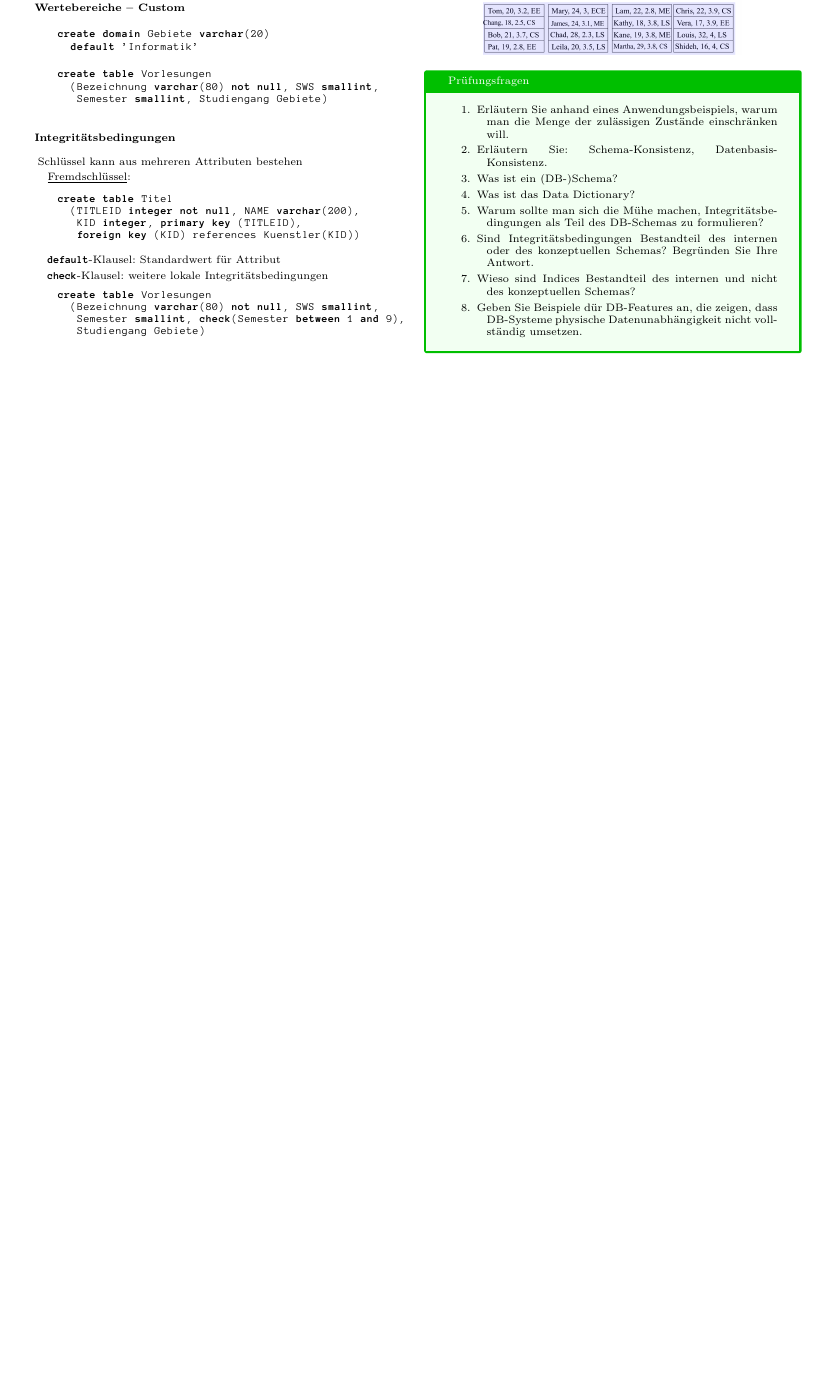
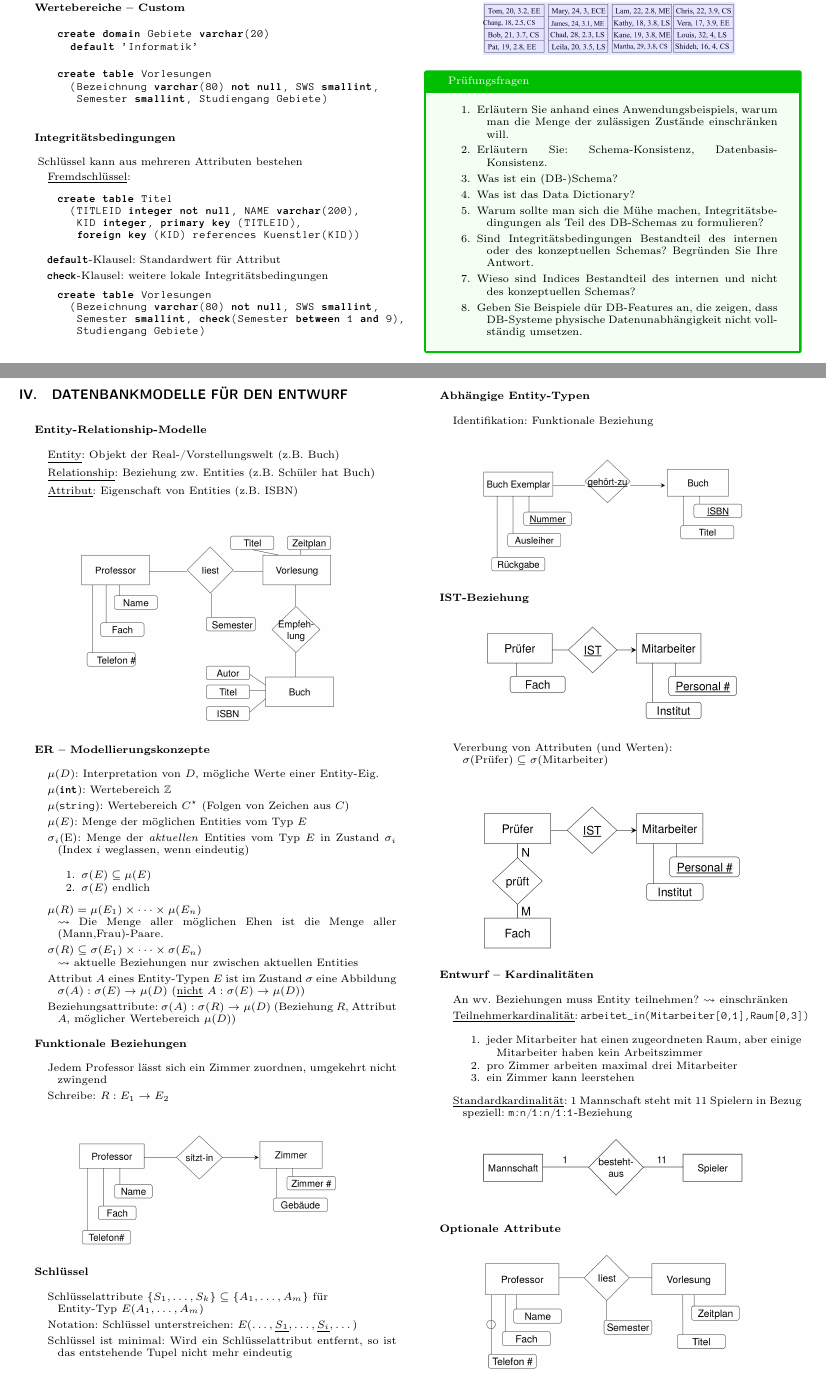
Before and after one commit to jens-ox/DBS, a LaTeX paper (Zusammenfassung-DBS.tex, which reads chapters/DBS/04_Entwurf.tex): part of page 4 of 4 before the commit and two parts of pages 4 and 5 of 6 after it, the two joined at a grey line, cut so that both start at the same text, the shorter picture padded with empty space. Compiled offline with pdfLaTeX.

Commit message:
Kapitel 4

```diff
--- /dev/null
+++ b/chapters/DBS/04_Entwurf.tex
@@ -0,0 +1,74 @@
+\section{Datenbankmodelle für den Entwurf}
+\label{sec:entwurf}
+
+\textbf{Entity-Relationship-Modelle}
+\begin{items}
+	\item \underline{Entity}: Objekt der Real-/Vorstellungswelt (z.B. Buch)
+	\item \underline{Relationship}: Beziehung zw. Entities (z.B. Schüler hat Buch)
+	\item \underline{Attribut}: Eigenschaft von Entities (z.B. ISBN)
+\end{items}
+\begin{figure}[H]\centering\label{EntityRelationship}\includegraphics[width=0.33\textwidth]{EntityRelationship}\end{figure}
+
+\textbf{ER -- Modellierungskonzepte}
+\begin{items}
+	\item \( \mu(D) \): Interpretation von \( D \), mögliche Werte einer Entity-Eig.
+	\item \( \mu \)(\lstinline[language=sql]{int}): Wertebereich \( \mathbb{Z} \)
+	\item \( \mu \)(\lstinline[language=sql]{string}): Wertebereich \( C^\star \) (Folgen von Zeichen aus \( C \))
+	\item \( \mu(E) \): Menge der möglichen Entities vom Typ \( E \)
+	\item \( \sigma_i \)(E): Menge der \emph{aktuellen} Entities vom Typ \( E \) in Zustand \( \sigma_i \) (Index \( i \) weglassen, wenn eindeutig)
+	\begin{enumeration}
+		\item \( \sigma(E) \subseteq \mu(E) \)
+		\item \( \sigma(E) \) endlich
+	\end{enumeration}
+	\item \( \mu(R) = \mu(E_1) \times \cdots \times \mu(E_n) \) \\* \( \leadsto \) Die Menge aller möglichen Ehen ist die Menge aller (Mann,Frau)-Paare.
+	\item \( \sigma(R) \subseteq \sigma(E_1) \times \cdots \times \sigma(E_n) \) \\* \( \leadsto \) aktuelle Beziehungen nur zwischen aktuellen Entities
+	\item Attribut \( A \) eines Entity-Typen \( E \) ist im Zustand \( \sigma \) eine Abbildung \( \sigma(A): \sigma(E) \to \mu(D) \) (\underline{nicht} \( A: \sigma(E) \to \mu(D) \))
+	\item Beziehungsattribute: \( \sigma(A): \sigma(R) \to \mu(D) \) (Beziehung \( R \), Attribut \( A \), möglicher Wertebereich \( \mu(D) \))
+\end{items}
+
+\textbf{Funktionale Beziehungen}
+\begin{items}
+	\item Jedem Professor lässt sich ein Zimmer zuordnen, umgekehrt nicht zwingend
+	\item Schreibe: \( R: E_1 \to E_2 \)
+\end{items}
+\begin{figure}[H]\centering\label{FunktionaleBeziehung}\includegraphics[width=0.33\textwidth]{FunktionaleBeziehung}\end{figure}
+
+\textbf{Schlüssel}
+\begin{items}
+	\item Schlüsselattribute \( \{ S_1, \dots, S_k \} \subseteq \{ A_1, \dots, A_m \} \) für \\* Entity-Typ \( E(A_1, \dots, A_m) \)
+	\item Notation: Schlüssel unterstreichen: \( E(\dots, \underline{S_1}, \dots, \underline{S_i}, \dots) \)
+	\item Schlüssel ist minimal: Wird ein Schlüsselattribut entfernt, so ist das entstehende Tupel nicht mehr eindeutig
+\end{items}
+
+\newpage
+
+\textbf{Abhängige Entity-Typen}
+\begin{items}
+	\item Identifikation: Funktionale Beziehung
+\end{items}
+\begin{figure}[H]\centering\label{AbhaengigeEntity}\includegraphics[width=0.33\textwidth]{AbhaengigeEntity}\end{figure}
+
+\textbf{IST-Beziehung}
+\begin{figure}[H]\centering\label{ISTBeziehung}\includegraphics[width=0.33\textwidth]{ISTBeziehung}\end{figure}
+\begin{items}
+	\item Vererbung von Attributen (und Werten): \\* \( \sigma(\text{Prüfer}) \subseteq \sigma(\text{Mitarbeiter}) \)
+\end{items}
+\begin{figure}[H]\centering\label{MehrereFaecher}\includegraphics[width=0.33\textwidth]{MehrereFaecher}\end{figure}
+
+\textbf{Entwurf -- Kardinalitäten}
+\begin{items}
+	\item An wv. Beziehungen muss Entity teilnehmen? \( \leadsto \) einschränken
+	\item \underline{Teilnehmerkardinalität}: \lstinline[language=sql]{arbeitet_in(Mitarbeiter[0,1],Raum[0,3])}
+	\begin{enumeration}
+	 	\item jeder Mitarbeiter hat einen zugeordneten Raum, aber einige Mitarbeiter haben kein Arbeitszimmer
+	 	\item pro Zimmer arbeiten maximal drei Mitarbeiter
+	 	\item ein Zimmer kann leerstehen
+	 \end{enumeration}
+	 \item \underline{Standardkardinalität}: 1 Mannschaft steht mit 11 Spielern in Bezug \\* speziell: \lstinline[language=sql]{m:n}/\lstinline[language=sql]{1:n}/\lstinline[language=sql]{1:1}-Beziehung
+	 \begin{figure}[H]\centering\label{Mannschaft}\includegraphics[width=0.33\textwidth]{Mannschaft}\end{figure}
+\end{items}
+
+\textbf{Optionale Attribute}
+\begin{figure}[H]\centering\label{OptionaleAttribute}\includegraphics[width=0.33\textwidth]{OptionaleAttribute}\end{figure}
+
+\newpage
```
Also changed, not shown: Zusammenfassung-DBS.tex (+4 -0 lines), Zusammenfassung-DBS.pdf, assets/images/AbhaengigeEntity.png (added), assets/images/EntityRelationship.png (added), assets/images/FunktionaleBeziehung.png (added), assets/images/GeneralisierungEER.png (added), assets/images/ISTBeziehung.png (added), assets/images/Mannschaft.png (added), assets/images/MehrereFaecher.png (added), assets/images/MehrfacheSpezialisierungEER.png (added), assets/images/OptionaleAttribute.png (added), assets/images/SpezialisierungEER.png (added), chapters/DBS/04_Entwurf.tex (39 more changed lines).
